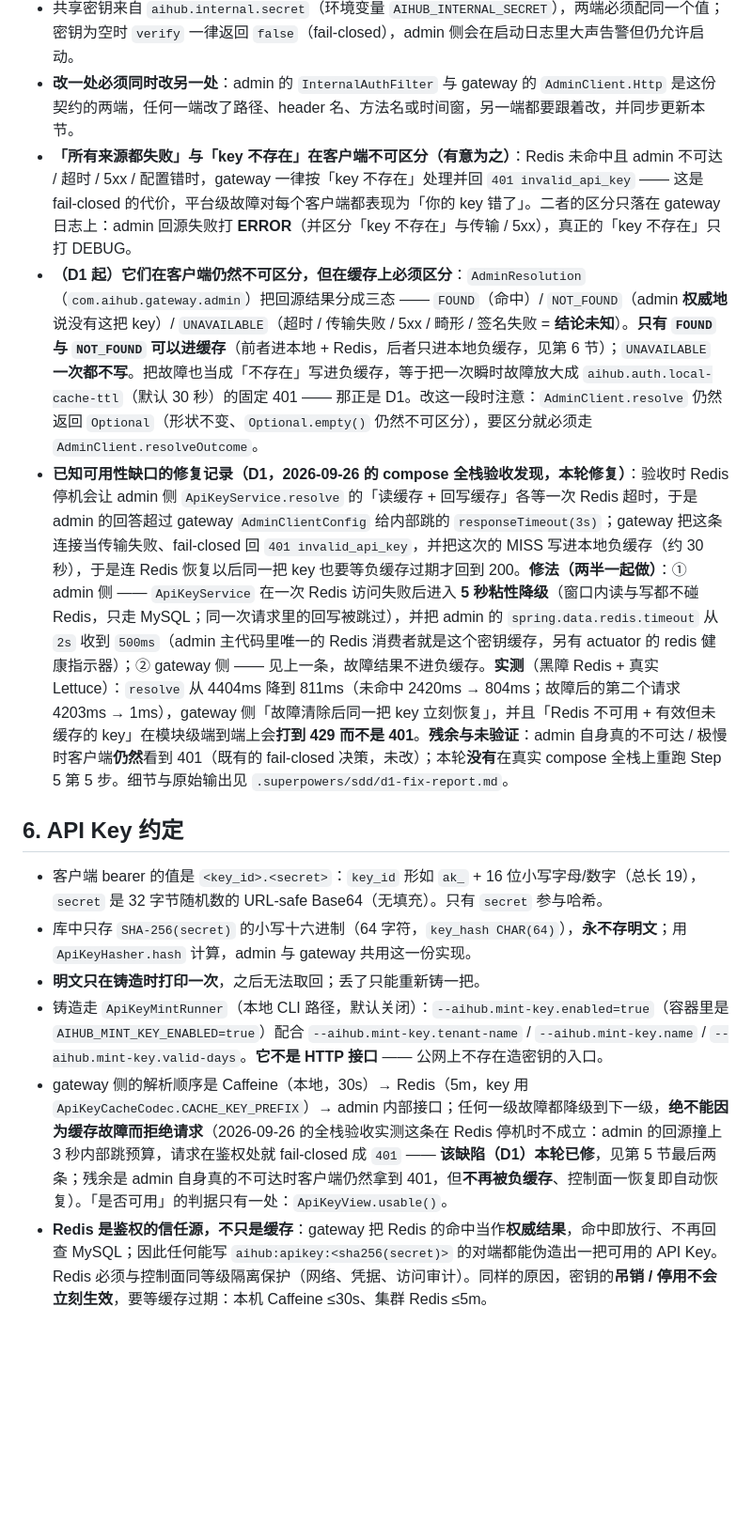
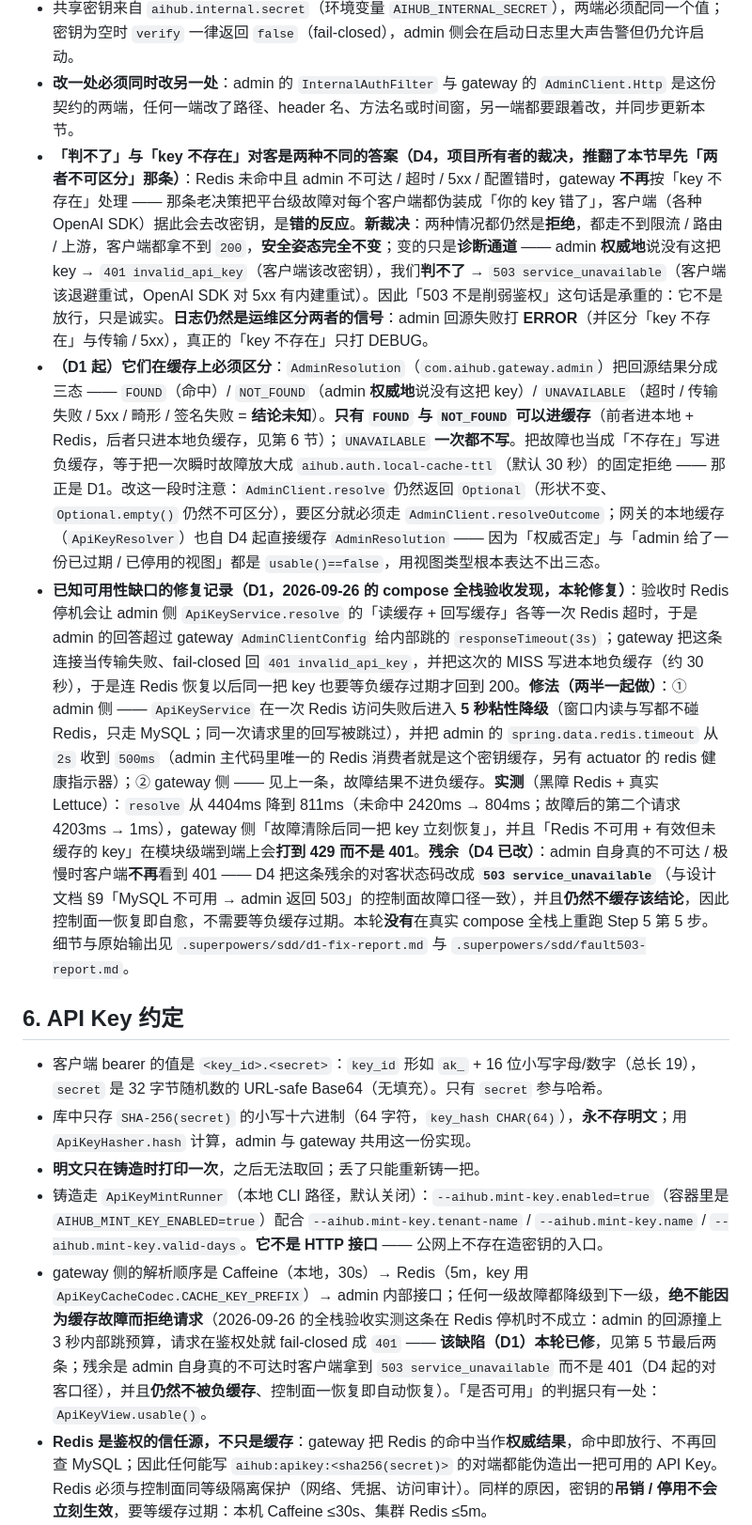
Before and after one commit to 7641751/aihub-platform, a Markdown page: docs/CONVENTIONS.md, the part around one of its changes. Shown at 94% size. Rendered like a GitHub page; blank space fills up the shorter version.

```diff
--- a/docs/CONVENTIONS.md
+++ b/docs/CONVENTIONS.md
@@ -81,9 +82,9 @@ admin `8081`；gateway `8080`；RabbitMQ `5672`（管理台 `15672`）。数据
 - 时间窗 ±300 秒，**防重放由调用方（`InternalAuthFilter`）负责**：`InternalHmac` 只比较签名，既不解析也不校验时间戳。
 - 共享密钥来自 `aihub.internal.secret`（环境变量 `AIHUB_INTERNAL_SECRET`），两端必须配同一个值；密钥为空时 `verify` 一律返回 `false`（fail-closed），admin 侧会在启动日志里大声告警但仍允许启动。
 - **改一处必须同时改另一处**：admin 的 `InternalAuthFilter` 与 gateway 的 `AdminClient.Http` 是这份契约的两端，任何一端改了路径、header 名、方法名或时间窗，另一端都要跟着改，并同步更新本节。
-- **「所有来源都失败」与「key 不存在」在客户端不可区分（有意为之）**：Redis 未命中且 admin 不可达 / 超时 / 5xx / 配置错时，gateway 一律按「key 不存在」处理并回 `401 invalid_api_key` —— 这是 fail-closed 的代价，平台级故障对每个客户端都表现为「你的 key 错了」。二者的区分只落在 gateway 日志上：admin 回源失败打 **ERROR**（并区分「key 不存在」与传输 / 5xx），真正的「key 不存在」只打 DEBUG。
-- **（D1 起）它们在客户端仍然不可区分，但在缓存上必须区分**：`AdminResolution`（`com.aihub.gateway.admin`）把回源结果分成三态 —— `FOUND`（命中）/ `NOT_FOUND`（admin **权威地**说没有这把 key）/ `UNAVAILABLE`（超时 / 传输失败 / 5xx / 畸形 / 签名失败 = **结论未知**）。**只有 `FOUND` 与 `NOT_FOUND` 可以进缓存**（前者进本地 + Redis，后者只进本地负缓存，见第 6 节）；`UNAVAILABLE` **一次都不写**。把故障也当成「不存在」写进负缓存，等于把一次瞬时故障放大成 `aihub.auth.local-cache-ttl`（默认 30 秒）的固定 401 —— 那正是 D1。改这一段时注意：`AdminClient.resolve` 仍然返回 `Optional`（形状不变、`Optional.empty()` 仍然不可区分），要区分就必须走 `AdminClient.resolveOutcome`。
-- **已知可用性缺口的修复记录（D1，2026-09-26 的 compose 全栈验收发现，本轮修复）**：验收时 Redis 停机会让 admin 侧 `ApiKeyService.resolve` 的「读缓存 + 回写缓存」各等一次 Redis 超时，于是 admin 的回答超过 gateway `AdminClientConfig` 给内部跳的 `responseTimeout(3s)`；gateway 把这条连接当传输失败、fail-closed 回 `401 invalid_api_key`，并把这次的 MISS 写进本地负缓存（约 30 秒），于是连 Redis 恢复以后同一把 key 也要等负缓存过期才回到 200。**修法（两半一起做）**：① admin 侧 —— `ApiKeyService` 在一次 Redis 访问失败后进入 **5 秒粘性降级**（窗口内读与写都不碰 Redis，只走 MySQL；同一次请求里的回写被跳过），并把 admin 的 `spring.data.redis.timeout` 从 `2s` 收到 `500ms`（admin 主代码里唯一的 Redis 消费者就是这个密钥缓存，另有 actuator 的 redis 健康指示器）；② gateway 侧 —— 见上一条，故障结果不进负缓存。**实测**（黑障 Redis + 真实 Lettuce）：`resolve` 从 4404ms 降到 811ms（未命中 2420ms → 804ms；故障后的第二个请求 4203ms → 1ms），gateway 侧「故障清除后同一把 key 立刻恢复」，并且「Redis 不可用 + 有效但未缓存的 key」在模块级端到端上会**打到 429 而不是 401**。**残余与未验证**：admin 自身真的不可达 / 极慢时客户端**仍然**看到 401（既有的 fail-closed 决策，未改）；本轮**没有**在真实 compose 全栈上重跑 Step 5 第 5 步。细节与原始输出见 `.superpowers/sdd/d1-fix-report.md`。
+- **「判不了」与「key 不存在」对客是两种不同的答案（D4，项目所有者的裁决，推翻了本节早先「两者不可区分」那条）**：Redis 未命中且 admin 不可达 / 超时 / 5xx / 配置错时，gateway **不再**按「key 不存在」处理 —— 那条老决策把平台级故障对每个客户端都伪装成「你的 key 错了」，客户端（各种 OpenAI SDK）据此会去改密钥，是**错的反应**。**新裁决**：两种情况都仍然是**拒绝**，都走不到限流 / 路由 / 上游，客户端都拿不到 `200`，**安全姿态完全不变**；变的只是**诊断通道** —— admin **权威地**说没有这把 key → `401 invalid_api_key`（客户端该改密钥），我们**判不了** → `503 service_unavailable`（客户端该退避重试，OpenAI SDK 对 5xx 有内建重试）。因此「503 不是削弱鉴权」这句话是承重的：它不是放行，只是诚实。**日志仍然是运维区分两者的信号**：admin 回源失败打 **ERROR**（并区分「key 不存在」与传输 / 5xx），真正的「key 不存在」只打 DEBUG。
+- **（D1 起）它们在缓存上必须区分**：`AdminResolution`（`com.aihub.gateway.admin`）把回源结果分成三态 —— `FOUND`（命中）/ `NOT_FOUND`（admin **权威地**说没有这把 key）/ `UNAVAILABLE`（超时 / 传输失败 / 5xx / 畸形 / 签名失败 = **结论未知**）。**只有 `FOUND` 与 `NOT_FOUND` 可以进缓存**（前者进本地 + Redis，后者只进本地负缓存，见第 6 节）；`UNAVAILABLE` **一次都不写**。把故障也当成「不存在」写进负缓存，等于把一次瞬时故障放大成 `aihub.auth.local-cache-ttl`（默认 30 秒）的固定拒绝 —— 那正是 D1。改这一段时注意：`AdminClient.resolve` 仍然返回 `Optional`（形状不变、`Optional.empty()` 仍然不可区分），要区分就必须走 `AdminClient.resolveOutcome`；网关的本地缓存（`ApiKeyResolver`）也自 D4 起直接缓存 `AdminResolution` —— 因为「权威否定」与「admin 给了一份已过期 / 已停用的视图」都是 `usable()==false`，用视图类型根本表达不出三态。
+- **已知可用性缺口的修复记录（D1，2026-09-26 的 compose 全栈验收发现，本轮修复）**：验收时 Redis 停机会让 admin 侧 `ApiKeyService.resolve` 的「读缓存 + 回写缓存」各等一次 Redis 超时，于是 admin 的回答超过 gateway `AdminClientConfig` 给内部跳的 `responseTimeout(3s)`；gateway 把这条连接当传输失败、fail-closed 回 `401 invalid_api_key`，并把这次的 MISS 写进本地负缓存（约 30 秒），于是连 Redis 恢复以后同一把 key 也要等负缓存过期才回到 200。**修法（两半一起做）**：① admin 侧 —— `ApiKeyService` 在一次 Redis 访问失败后进入 **5 秒粘性降级**（窗口内读与写都不碰 Redis，只走 MySQL；同一次请求里的回写被跳过），并把 admin 的 `spring.data.redis.timeout` 从 `2s` 收到 `500ms`（admin 主代码里唯一的 Redis 消费者就是这个密钥缓存，另有 actuator 的 redis 健康指示器）；② gateway 侧 —— 见上一条，故障结果不进负缓存。**实测**（黑障 Redis + 真实 Lettuce）：`resolve` 从 4404ms 降到 811ms（未命中 2420ms → 804ms；故障后的第二个请求 4203ms → 1ms），gateway 侧「故障清除后同一把 key 立刻恢复」，并且「Redis 不可用 + 有效但未缓存的 key」在模块级端到端上会**打到 429 而不是 401**。**残余（D4 已改）**：admin 自身真的不可达 / 极慢时客户端**不再**看到 401 —— D4 把这条残余的对客状态码改成 **`503 service_unavailable`**（与设计文档 §9「MySQL 不可用 → admin 返回 503」的控制面故障口径一致），并且**仍然不缓存该结论**，因此控制面一恢复即自愈，不需要等负缓存过期。本轮**没有**在真实 compose 全栈上重跑 Step 5 第 5 步。细节与原始输出见 `.superpowers/sdd/d1-fix-report.md` 与 `.superpowers/sdd/fault503-report.md`。
 
 ## 6. API Key 约定
 
@@ -91,7 +92,7 @@ admin `8081`；gateway `8080`；RabbitMQ `5672`（管理台 `15672`）。数据
 - 库中只存 `SHA-256(secret)` 的小写十六进制（64 字符，`key_hash CHAR(64)`），**永不存明文**；用 `ApiKeyHasher.hash` 计算，admin 与 gateway 共用这一份实现。
 - **明文只在铸造时打印一次**，之后无法取回；丢了只能重新铸一把。
 - 铸造走 `ApiKeyMintRunner`（本地 CLI 路径，默认关闭）：`--aihub.mint-key.enabled=true`（容器里是 `AIHUB_MINT_KEY_ENABLED=true`）配合 `--aihub.mint-key.tenant-name` / `--aihub.mint-key.name` / `--aihub.mint-key.valid-days`。**它不是 HTTP 接口** —— 公网上不存在造密钥的入口。
-- gateway 侧的解析顺序是 Caffeine（本地，30s）→ Redis（5m，key 用 `ApiKeyCacheCodec.CACHE_KEY_PREFIX`）→ admin 内部接口；任何一级故障都降级到下一级，**绝不能因为缓存故障而拒绝请求**（2026-09-26 的全栈验收实测这条在 Redis 停机时不成立：admin 的回源撞上 3 秒内部跳预算，请求在鉴权处就 fail-closed 成 `401` —— **该缺陷（D1）本轮已修**，见第 5 节最后两条；残余是 admin 自身真的不可达时客户端仍然拿到 401，但**不再被负缓存**、控制面一恢复即自动恢复）。「是否可用」的判据只有一处：`ApiKeyView.usable()`。
+- gateway 侧的解析顺序是 Caffeine（本地，30s）→ Redis（5m，key 用 `ApiKeyCacheCodec.CACHE_KEY_PREFIX`）→ admin 内部接口；任何一级故障都降级到下一级，**绝不能因为缓存故障而拒绝请求**（2026-09-26 的全栈验收实测这条在 Redis 停机时不成立：admin 的回源撞上 3 秒内部跳预算，请求在鉴权处就 fail-closed 成 `401` —— **该缺陷（D1）本轮已修**，见第 5 节最后两条；残余是 admin 自身真的不可达时客户端拿到 `503 service_unavailable` 而不是 401（D4 起的对客口径），并且**仍然不被负缓存**、控制面一恢复即自动恢复）。「是否可用」的判据只有一处：`ApiKeyView.usable()`。
 - **Redis 是鉴权的信任源，不只是缓存**：gateway 把 Redis 的命中当作**权威结果**，命中即放行、不再回查 MySQL；因此任何能写 `aihub:apikey:<sha256(secret)>` 的对端都能伪造出一把可用的 API Key。Redis 必须与控制面同等级隔离保护（网络、凭据、访问审计）。同样的原因，密钥的**吊销 / 停用不会立刻生效**，要等缓存过期：本机 Caffeine ≤30s、集群 Redis ≤5m。
 - `docker-compose.yml` 里的 Redis 是**本地开发**配置：无密码，宿主映射为 `127.0.0.1:6380:6379`（只有本机能连；容器之间仍走 `redis:6379`）。生产加固 —— `requirepass` 并把它接进两个服务的配置、以及网络隔离 —— **没有在 M3 做**（M3 已收口），与 README「已知边界」里那条同属**未来里程碑**的生产部署要求；M1 只做了最小收敛。
 - 不要新增第二套 key 格式或第二个哈希实现；控制台的签发 / 列表 / 吊销接口属于 M4。
```
Also changed, not shown: other parts of docs/CONVENTIONS.md (+3 -2 lines), README.md (+6 -6 lines), 1 other file.
